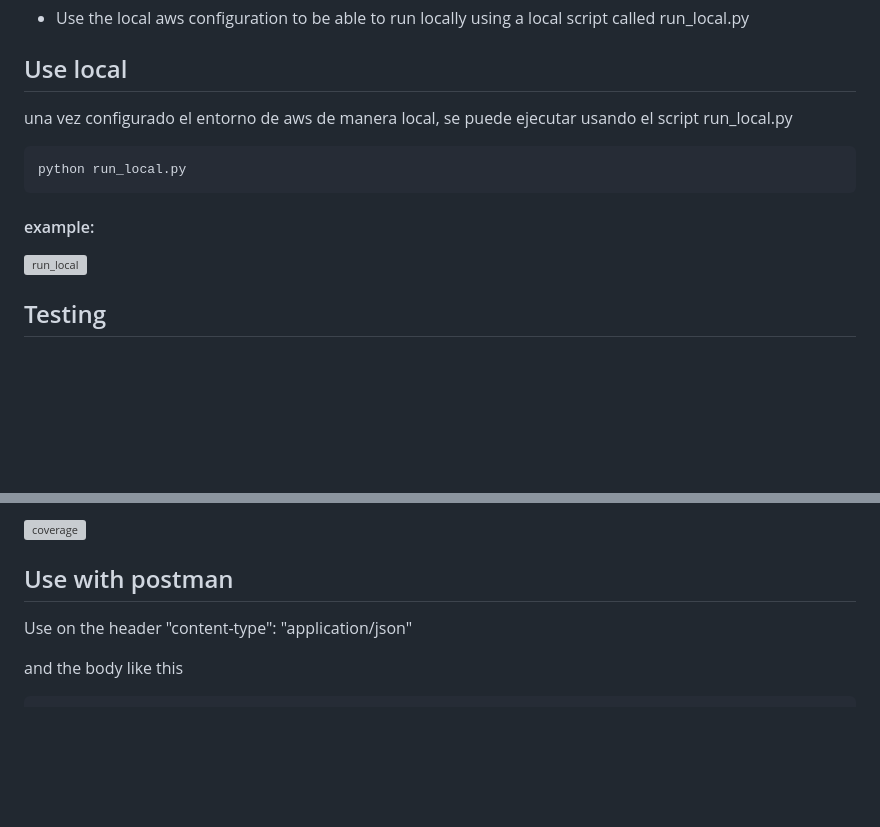
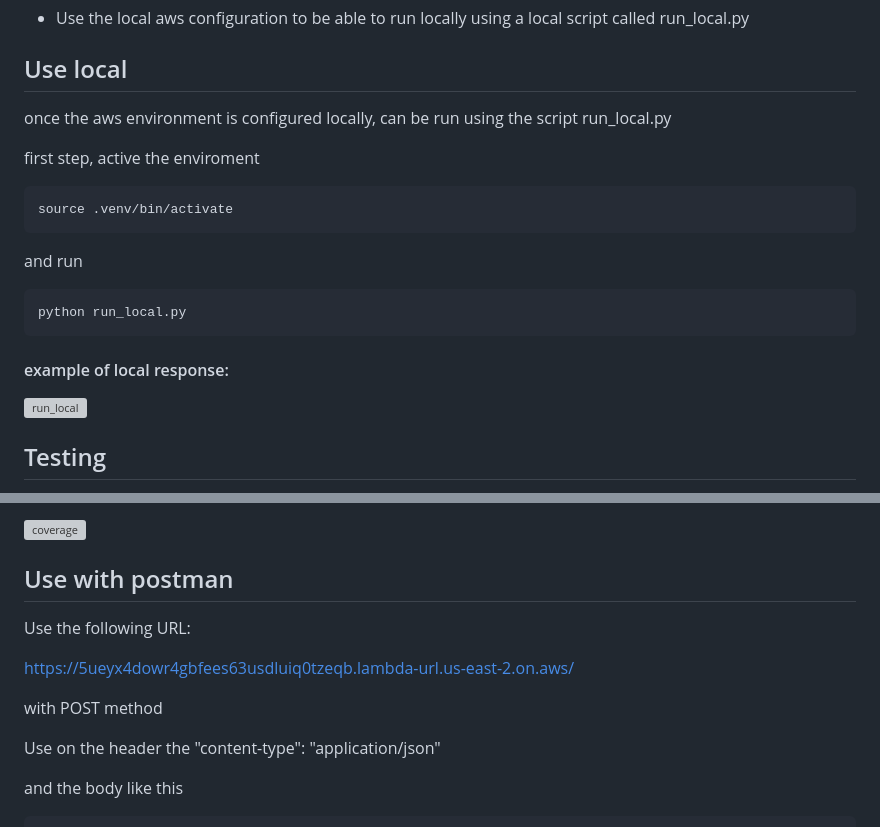
Before and after one commit to samEscom/stori_challenge, a Markdown page: README.md, 2 parts joined by grey strips. GitHub-like rendering; blank space fills up the shorter version; grey boxes are pictures that could not be loaded.

Commit message:
update: readme

````diff
--- a/README.md
+++ b/README.md
@@ -35,14 +35,20 @@ For this challenge:
 
 ## Use local
 
-una vez configurado el entorno de aws de manera local,
-se puede ejecutar usando el script run_local.py
+once the aws environment is configured locally,
+can be run using the script run_local.py
 
+first step, active the enviroment
+```sh
+source .venv/bin/activate
+```
+
+and run
 ```sh
 python run_local.py
 ```
 
-#### example:
+#### example of local response:
 
 <img width="818" alt="run_local" src="https://github.com/samEscom/stori_challenge/assets/11033993/16401ae4-0996-4cd1-99fb-0c17b549892d">
 
@@ -71,8 +77,13 @@ The coverage achieved in this phase of the test is the following
 
 ## Use with postman
 
+Use the following URL:
 
-Use on the header  "content-type": "application/json"
+https://5ueyx4dowr4gbfees63usdluiq0tzeqb.lambda-url.us-east-2.on.aws/
+
+with POST method
+
+Use on the header the  "content-type": "application/json"
 
 and the body like this
 
````
Also changed, not shown: other parts of README.md (+12 -0 lines).
